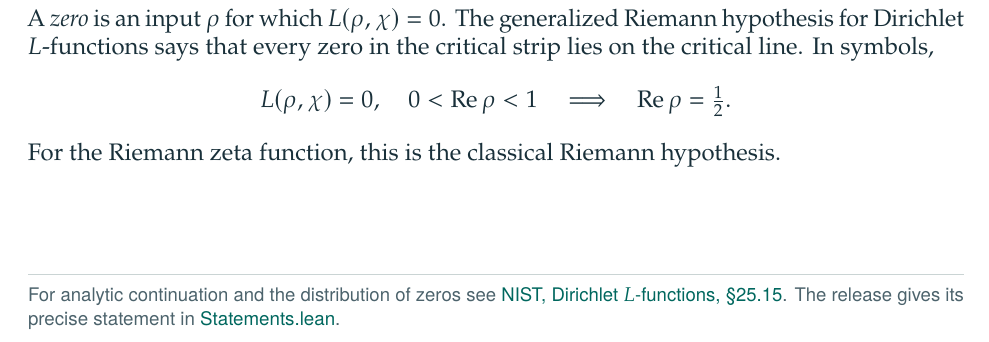
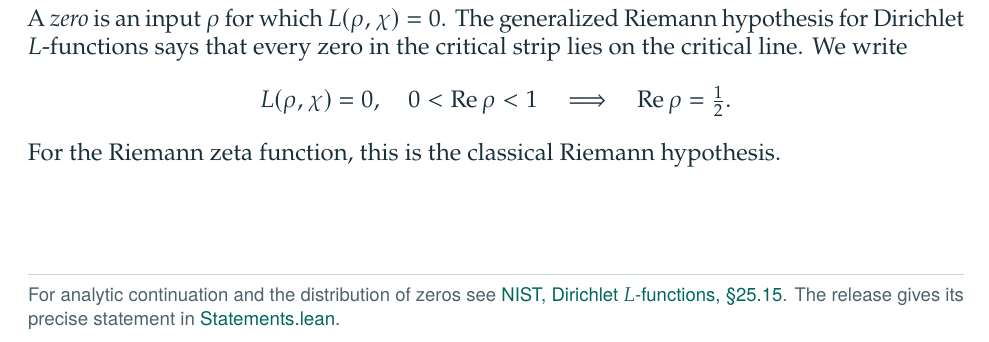
Before and after one commit to robbiemu/dirichlet-grh-sketch, a LaTeX document (companion/companion.tex): part of page 5 of 43, cut so that both start at the same text. Compiled offline with pdfLaTeX; a LaTeX package or settings file that is missing is left out.

Commit message:
Use “We write” to introduce the hypothesis on page two

```diff
--- a/companion/companion.tex
+++ b/companion/companion.tex
@@ -141,7 +141,7 @@ and to the right of that middle line.
 \subt{What the hypothesis says}
 A \emph{zero} is an input $\rho$ for which $L(\rho,\chi)=0$. The generalized
 Riemann hypothesis for Dirichlet $L$-functions says that every zero in the
-critical strip lies on the critical line. In symbols,
+critical strip lies on the critical line. We write
 \[
         L(\rho,\chi)=0,\quad 0<\re\rho<1
         \quad\Longrightarrow\quad \re\rho=\tfrac12 .
```
Also changed, not shown: companion/companion.pdf.
